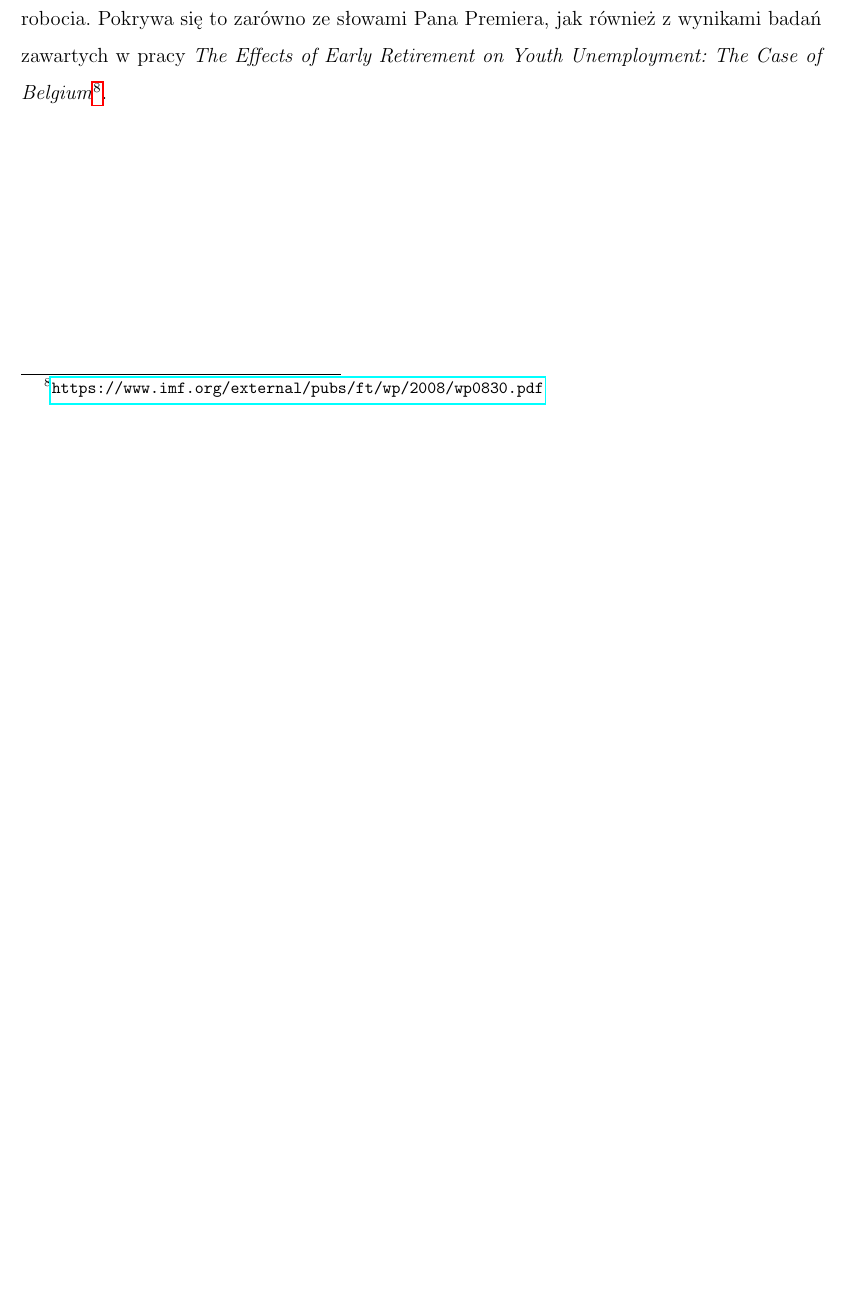
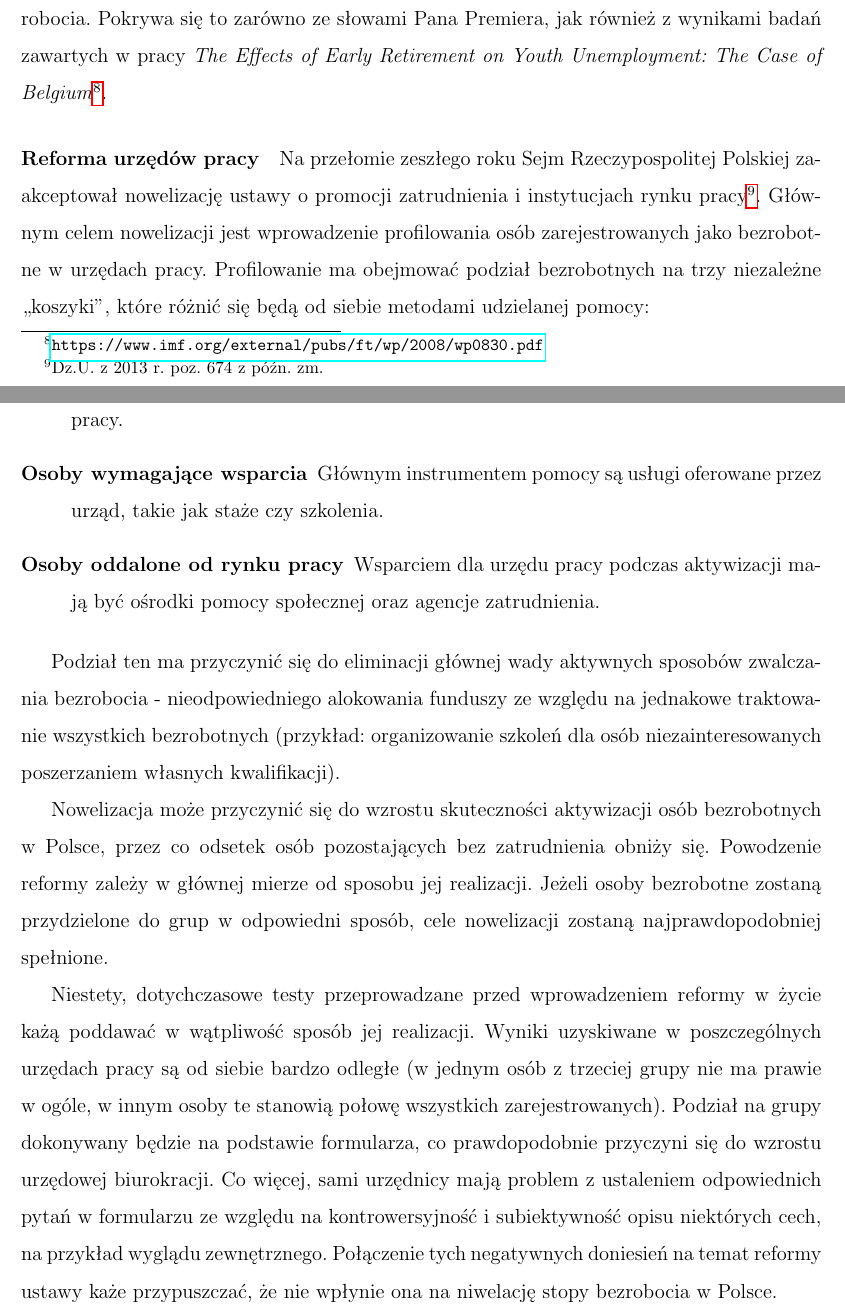
Before and after one commit to manisero/SemesterIX, a LaTeX document (GOR/Essay/essay.tex): part of page 6 of 6 before the commit and two parts of pages 6 and 7 of 7 after it, the two joined at a grey line, cut so that both start at the same text, the shorter picture padded with empty space. Compiled offline with pdfLaTeX.

Commit message:
Described job centre rearrangement

```diff
--- a/GOR/Essay/essay.tex
+++ b/GOR/Essay/essay.tex
@@ -79,4 +79,20 @@
 
     W~praktyce trudno jednoznacznie odpowiedzieć na pytanie czy któryś z~powyższych czynników będzie miał dominujący wpływ na liczbę osób pozostających bez stałego zatrudnienia. Wydaje się, że wymienione powyżej okoliczności mogą wzajemnie znosić się co pozwala wyciągnąć wniosek, że podniesienie wieku emerytalnego nie wpłynie znacząco na stopę bezrobocia. Pokrywa się to zarówno ze słowami Pana Premiera, jak również z~wynikami badań zawartych w~pracy \emph{The Effects of Early Retirement on Youth Unemployment: The Case of Belgium}\footnote{\url{https://www.imf.org/external/pubs/ft/wp/2008/wp0830.pdf}}.
 
+    \paragraph{Reforma urzędów pracy}
+
+    Na przełomie zeszłego roku Sejm Rzeczypospolitej Polskiej zaakceptował nowelizację ustawy o~promocji zatrudnienia i~instytucjach rynku pracy\footnote{Dz.U. z 2013 r. poz. 674 z późn. zm.}. Głównym celem nowelizacji jest wprowadzenie profilowania osób zarejestrowanych jako bezrobotne w~urzędach pracy. Profilowanie ma obejmować podział bezrobotnych na trzy niezależne ,,koszyki'', które różnić się będą od siebie metodami udzielanej pomocy:
+
+    \begin{description}
+        \item[Osoby aktywne] Docelowo osoby aktywne jako pierwsze powinny otrzymywać będą oferty pracy.
+        \item[Osoby wymagające wsparcia] Głównym instrumentem pomocy są usługi oferowane przez urząd, takie jak staże czy szkolenia.
+        \item[Osoby oddalone od rynku pracy] Wsparciem dla urzędu pracy podczas aktywizacji mają być ośrodki pomocy społecznej oraz agencje zatrudnienia.
+    \end{description}
+
+    Podział ten ma przyczynić się do eliminacji głównej wady aktywnych sposobów zwalczania bezrobocia - nieodpowiedniego alokowania funduszy ze względu na jednakowe traktowanie wszystkich bezrobotnych (przykład: organizowanie szkoleń dla osób niezainteresowanych poszerzaniem własnych kwalifikacji).
+
+    Nowelizacja może przyczynić się do wzrostu skuteczności aktywizacji osób bezrobotnych w~Polsce, przez co odsetek osób pozostających bez zatrudnienia obniży się. Powodzenie reformy zależy w~głównej mierze od sposobu jej realizacji. Jeżeli osoby bezrobotne zostaną przydzielone do grup w~odpowiedni sposób, cele nowelizacji zostaną najprawdopodobniej spełnione.
+
+    Niestety, dotychczasowe testy przeprowadzane przed wprowadzeniem reformy w życie każą poddawać w~wątpliwość sposób jej realizacji. Wyniki uzyskiwane w~poszczególnych urzędach pracy są od siebie bardzo odległe (w~jednym osób z~trzeciej grupy nie ma prawie w~ogóle, w~innym osoby te stanowią połowę wszystkich zarejestrowanych). Podział na grupy dokonywany będzie na podstawie formularza, co prawdopodobnie przyczyni się do wzrostu urzędowej biurokracji. Co więcej, sami urzędnicy mają problem z~ustaleniem odpowiednich pytań w~formularzu ze względu na kontrowersyjność i~subiektywność opisu niektórych cech, na przykład wyglądu zewnętrznego. Połączenie tych negatywnych doniesień na temat reformy ustawy każe przypuszczać, że nie wpłynie ona na niwelację stopy bezrobocia w~Polsce.
+
 \end{document}
```
Also changed, not shown: GOR/Essay/essay.pdf.
